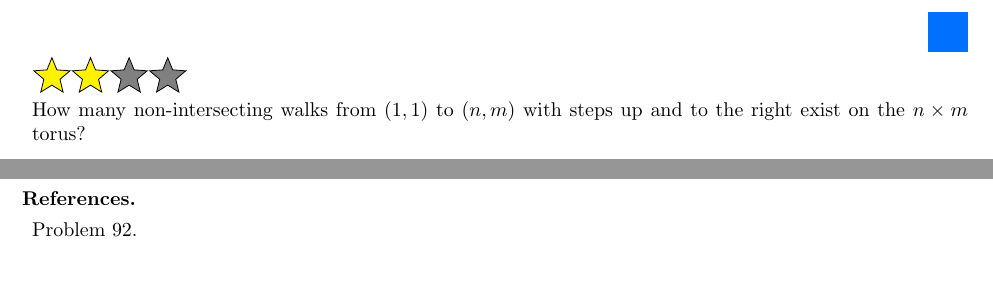
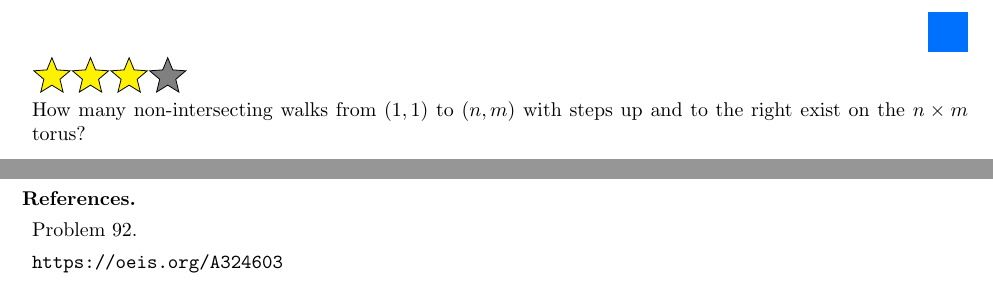
Before and after one commit to peterkagey/OpenishProblems, a LaTeX document (v2/095_problem.tex): two parts of the page, joined at a grey line, cut so that both start at the same text. Compiled offline with pdfLaTeX.

Commit message:
Problem 95: Upgrade interest, add OEIS link to references.

```diff
--- a/v2/095_problem.tex
+++ b/v2/095_problem.tex
@@ -2,7 +2,7 @@
 \include{header}
 
 \begin{document}
-\rating{2}{2}
+\rating{3}{2}
   How many non-intersecting walks from $(1,1)$ to $(n, m)$ with steps up and to
   the right exist on the $n \times m$ torus?
 \begin{figure}[ht!]
```
Also changed, not shown: v2/095_problem.pdf, v2/095_problem.tex (1 more changed lines).
